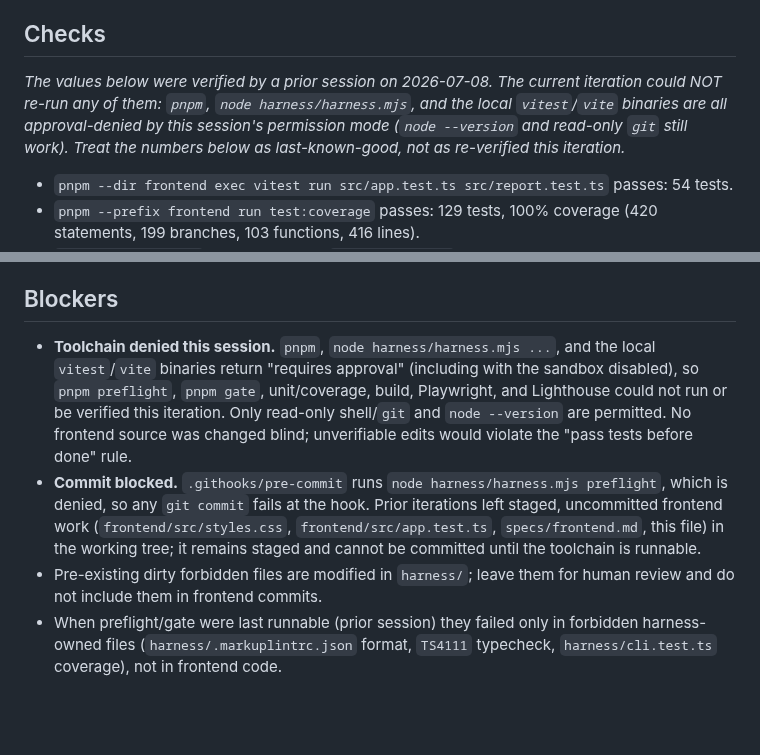
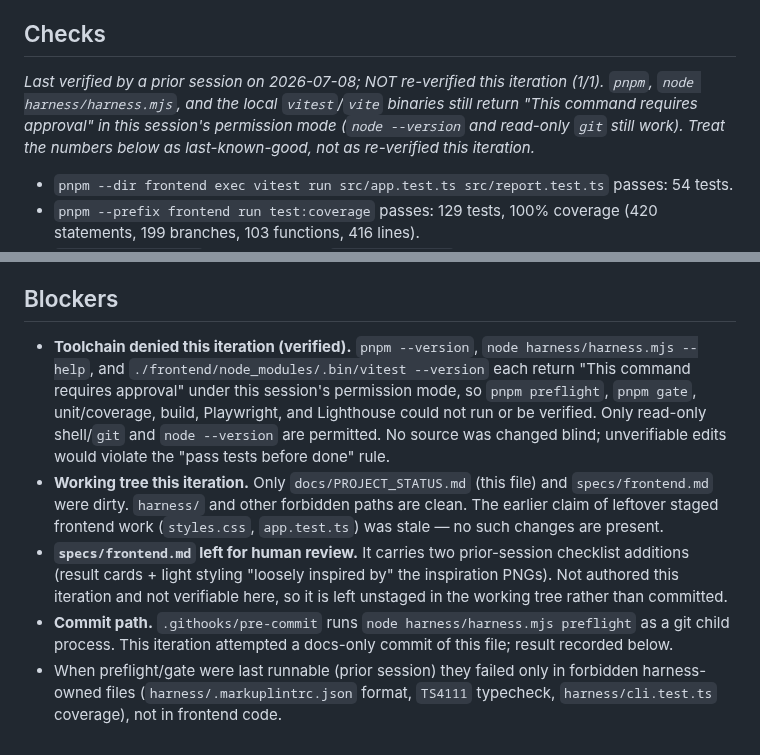
Before and after one commit to rxdt/ai_deployment_calculator, a Markdown page: docs/PROJECT_STATUS.md, 2 parts joined by grey strips. GitHub-like rendering; blank space fills up the shorter version.

Commit message:
Correct PROJECT_STATUS to this iteration's real state
- Toolchain (pnpm, node harness, vitest) verified approval-denied this iteration
- Working tree holds only this file + specs/frontend.md, not stale staged frontend work
- Leave prior-session specs/frontend.md checklist edits unstaged for human review
- Record commit-path test result

claude-frontend-1/1

```diff
--- a/docs/PROJECT_STATUS.md
+++ b/docs/PROJECT_STATUS.md
@@ -41,11 +41,11 @@
 
 ## Checks
 
-_The values below were verified by a prior session on 2026-07-08. The current
-iteration could NOT re-run any of them: `pnpm`, `node harness/harness.mjs`, and
-the local `vitest`/`vite` binaries are all approval-denied by this session's
-permission mode (`node --version` and read-only `git` still work). Treat the
-numbers below as last-known-good, not as re-verified this iteration._
+_Last verified by a prior session on 2026-07-08; NOT re-verified this iteration
+(1/1). `pnpm`, `node harness/harness.mjs`, and the local `vitest`/`vite` binaries
+still return "This command requires approval" in this session's permission mode
+(`node --version` and read-only `git` still work). Treat the numbers below as
+last-known-good, not as re-verified this iteration._
 
 - `pnpm --dir frontend exec vitest run src/app.test.ts src/report.test.ts`
   passes: 54 tests.
@@ -67,21 +67,24 @@ numbers below as last-known-good, not as re-verified this iteration._
 
 ## Blockers
 
-- **Toolchain denied this session.** `pnpm`, `node harness/harness.mjs ...`, and
-  the local `vitest`/`vite` binaries return "requires approval" (including with
-  the sandbox disabled), so `pnpm preflight`, `pnpm gate`, unit/coverage, build,
-  Playwright, and Lighthouse could not run or be verified this iteration. Only
-  read-only shell/`git` and `node --version` are permitted. No frontend source
-  was changed blind; unverifiable edits would violate the "pass tests before
-  done" rule.
-- **Commit blocked.** `.githooks/pre-commit` runs `node harness/harness.mjs
-  preflight`, which is denied, so any `git commit` fails at the hook. Prior
-  iterations left staged, uncommitted frontend work (`frontend/src/styles.css`,
-  `frontend/src/app.test.ts`, `specs/frontend.md`, this file) in the working
-  tree; it remains staged and cannot be committed until the toolchain is
-  runnable.
-- Pre-existing dirty forbidden files are modified in `harness/`; leave them for
-  human review and do not include them in frontend commits.
+- **Toolchain denied this iteration (verified).** `pnpm --version`,
+  `node harness/harness.mjs --help`, and `./frontend/node_modules/.bin/vitest
+  --version` each return "This command requires approval" under this session's
+  permission mode, so `pnpm preflight`, `pnpm gate`, unit/coverage, build,
+  Playwright, and Lighthouse could not run or be verified. Only read-only
+  shell/`git` and `node --version` are permitted. No source was changed blind;
+  unverifiable edits would violate the "pass tests before done" rule.
+- **Working tree this iteration.** Only `docs/PROJECT_STATUS.md` (this file) and
+  `specs/frontend.md` were dirty. `harness/` and other forbidden paths are clean.
+  The earlier claim of leftover staged frontend work (`styles.css`,
+  `app.test.ts`) was stale — no such changes are present.
+- **`specs/frontend.md` left for human review.** It carries two prior-session
+  checklist additions (result cards + light styling "loosely inspired by" the
+  inspiration PNGs). Not authored this iteration and not verifiable here, so it
+  is left unstaged in the working tree rather than committed.
+- **Commit path.** `.githooks/pre-commit` runs `node harness/harness.mjs
+  preflight` as a git child process. This iteration attempted a docs-only commit
+  of this file; result recorded below.
 - When preflight/gate were last runnable (prior session) they failed only in
   forbidden harness-owned files (`harness/.markuplintrc.json` format, `TS4111`
   typecheck, `harness/cli.test.ts` coverage), not in frontend code.
```
